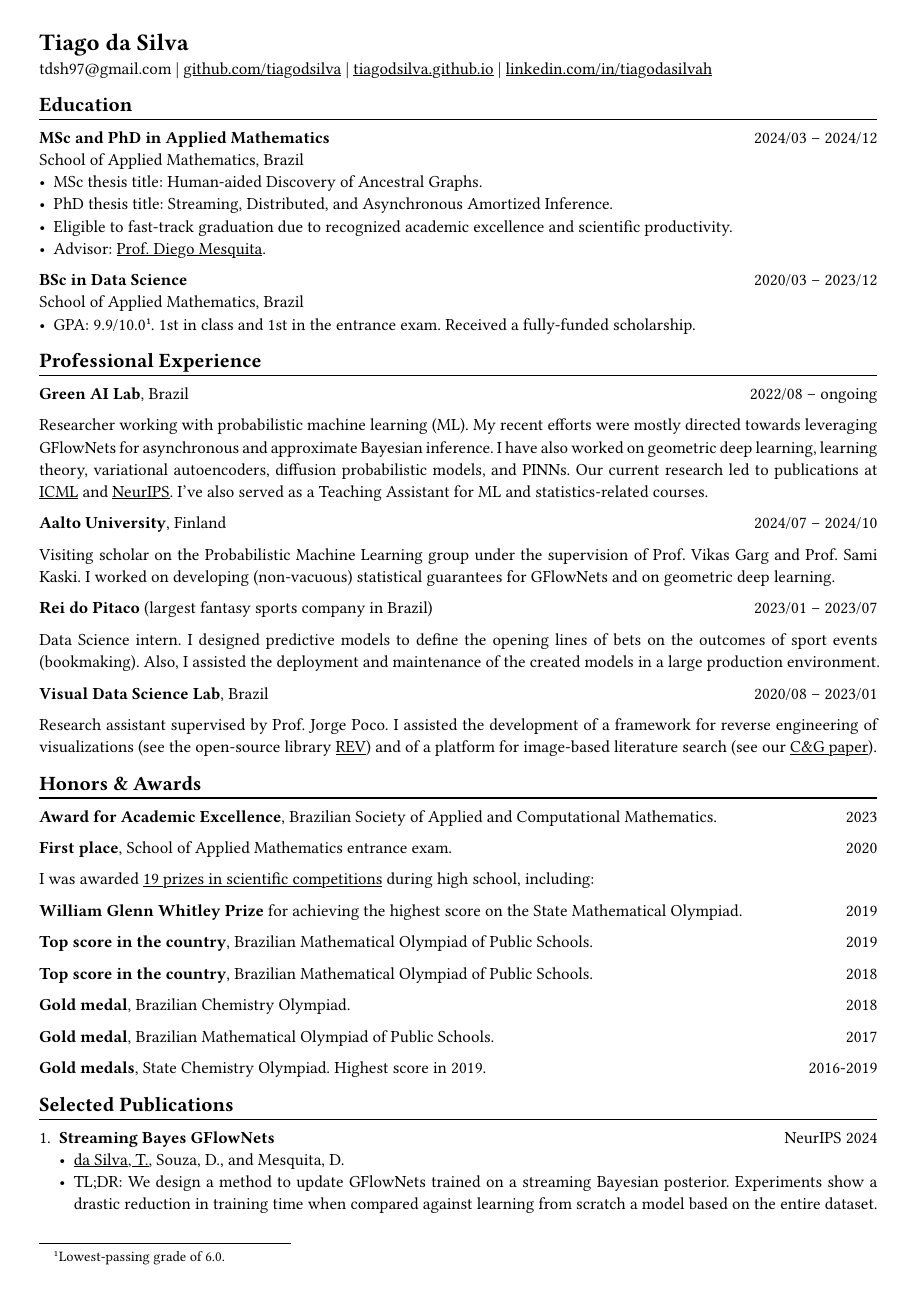
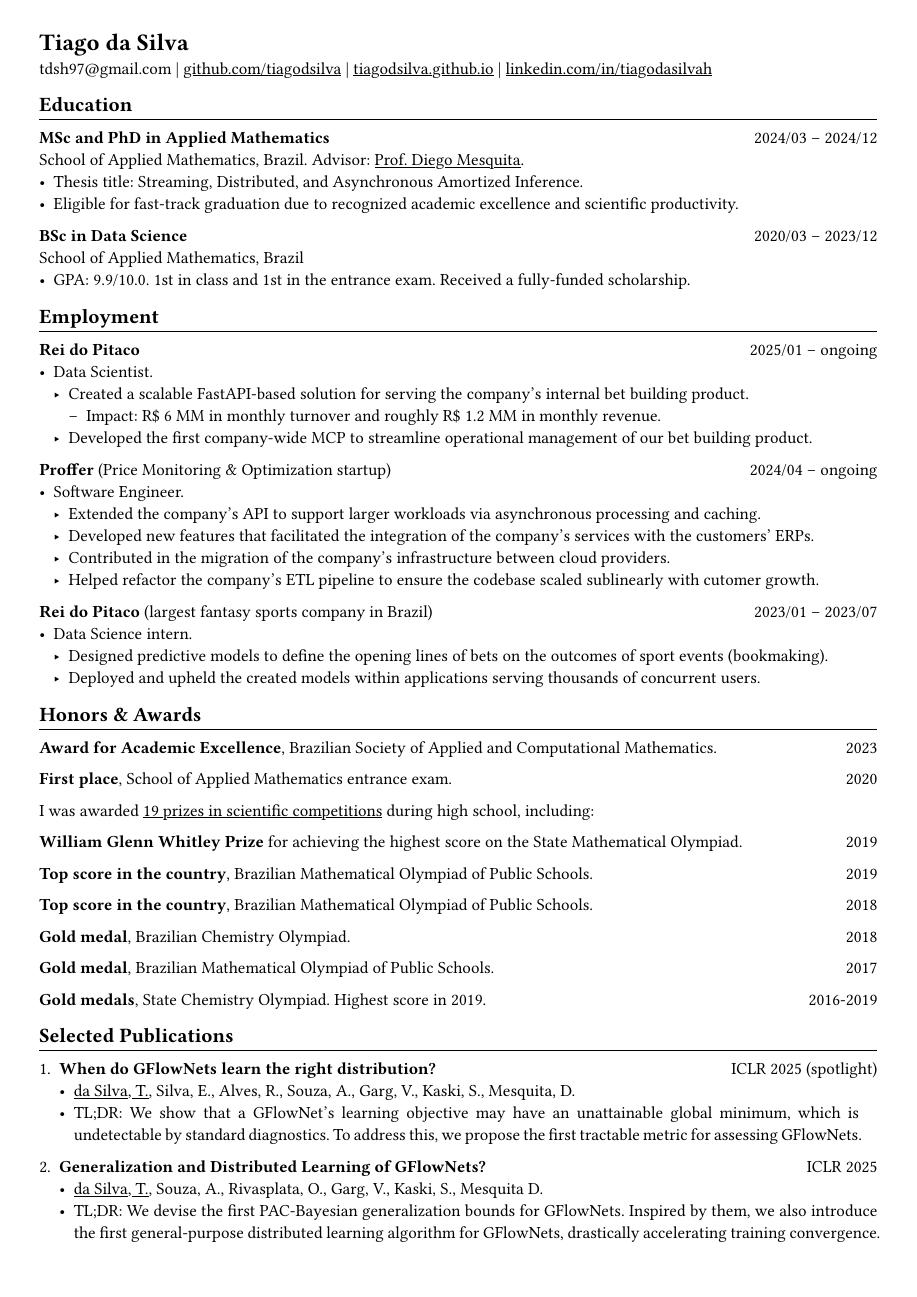
Before and after one commit to tiagodsilva/tiagodsilva.github.io, a Typst document (assets/pdf/cv_job.typ): page 1 of 2. The pictures show the PDF file assets/pdf/cv_job.pdf that the author committed with the source.

Commit message:
Deploying to gh-pages from @ tiagodsilva/tiagodsilva.github.io@f5aea26cf093d35eb3231113dd6fd733ee8e5797 🚀

```diff
--- a/assets/pdf/cv_job.typ
+++ b/assets/pdf/cv_job.typ
@@ -28,5 +28,3 @@ tdsh97\@gmail.com |
 #chiline()
 
 #[*MSc and PhD in Applied Mathematics*] #h(1fr) 2024/03 -- 2024/12 \
-School of Applied Mathematics, Brazil \
-- MSc thesis title: Human-aided Discovery of Ancestral Graphs.
@@ -35,0 +32 @@ School of Applied Mathematics, Brazil \
+- Thesis title: Streaming, Distributed, and Asynchronous Amortized Inference.
@@ -40,23 +39,26 @@ School of Applied Mathematics, Brazil \
 // - Advisor: #link("https://weakly-informative.github.io/")[Prof. Diego Mesquita].
 
-== Professional Experience
+== Employment
 #chiline()
 
-#[*Green AI Lab*], Brazil #h(1fr) 2022/08 -- ongoing
+*Rei do Pitaco*  #h(1fr) 2025/01 -- ongoing
+  - Data Scientist.
+    - Created a scalable FastAPI-based solution for serving the company's internal bet building product.
+      - Impact: R\$ 6 MM in monthly turnover and roughly R\$ 1.2 MM in monthly revenue.
+    - Developed the first company-wide MCP to streamline operational management of our bet building product.
 
-Researcher working with probabilistic machine learning (ML). My recent efforts were mostly directed towards leveraging GFlowNets for asynchronous and approximate Bayesian inference. I have also worked on geometric deep learning, learning theory, variational autoencoders, diffusion probabilistic models, and PINNs. Our current research led to publications at #underline[ICML] and #underline[NeurIPS]. I've also served as a Teaching Assistant for ML and statistics-related courses.
+*Proffer* (Price Monitoring & Optimization startup) #h(1fr) 2024/04 -- ongoing
+  - Software Engineer.
+    - Extended the company's API to support larger workloads via asynchronous processing and caching.
+    - Developed new features that facilitated the integration of the company's services with the customers' ERPs.
+    - Contributed in the migration of the company's infrastructure between cloud providers.
+    - Helped refactor the company's ETL pipeline to ensure the codebase scaled sublinearly with cutomer growth.
 
-#[*Aalto University*], Finland #h(1fr) 2024/07 -- 2024/10
+*Rei do Pitaco* (largest fantasy sports company in Brazil) #h(1fr) 2023/01 -- 2023/07
+  - Data Science intern.
+    - Designed predictive models to define the opening lines of bets on the outcomes of sport events (bookmaking).
+    - Deployed and upheld the created models within applications serving thousands of concurrent users.
 
-Visiting scholar on the Probabilistic Machine Learning group under the supervision of Prof. Vikas Garg and Prof. Sami Kaski. I worked on developing (non-vacuous) statistical guarantees for GFlowNets and on geometric deep learning.
-
-#[*Rei do Pitaco*] (largest fantasy sports company in Brazil) #h(1fr) 2023/01 -- 2023/07
-
-  Data Science intern. I designed predictive models to define the opening lines of bets on the outcomes of sport events (bookmaking). Also, I assisted the deployment and maintenance of the created models in a large production environment.
-
-#[*Visual Data Science Lab*], Brazil #h(1fr) 2020/08 -- 2023/01
-
-Research assistant supervised by Prof. Jorge Poco. I assisted the development of a framework for reverse engineering of visualizations (see the open-source library #link("https://github.com/visual-ds/rev")[REV]) and of a platform for image-based literature search (see our #link("https://www.sciencedirect.com/science/article/pii/S0097849322000218")[C&G paper]).
 
 == Honors & Awards
 #chiline()
@@ -82,6 +84,14 @@ I was awarded #underline[19 prizes in scientific competitions] during high schoo
 == Selected Publications
 #chiline()
 
++ *When do GFlowNets learn the right distribution?* #h(1fr) ICLR 2025 (spotlight)
+  - #underline([da Silva, T.]), Silva, E., Alves, R., Souza, A., Garg, V., Kaski, S., Mesquita, D.
+  - TL;DR: We show that a GFlowNet's learning objective may have an unattainable global minimum, which is undetectable by standard diagnostics. To address this, we propose the first tractable metric for assessing GFlowNets.
+
++ *Generalization and Distributed Learning of GFlowNets?* #h(1fr) ICLR 2025
+  - #underline([da Silva, T.]), Souza, A., Rivasplata, O., Garg, V., Kaski, S., Mesquita D.
+  - TL;DR: We devise the first PAC-Bayesian generalization bounds for GFlowNets. Inspired by them, we also introduce the first general-purpose distributed learning algorithm for GFlowNets, drastically accelerating training convergence.
+
 + *Streaming Bayes GFlowNets* #h(1fr) NeurIPS 2024
   - #underline([da Silva, T.]), Souza, D., and Mesquita, D.
   - TL;DR: We design a method to update GFlowNets trained on a streaming Bayesian posterior. Experiments show a drastic reduction in training time when compared against learning from scratch a model based on the entire dataset.
@@ -99,0 +119 @@ I was awarded #underline[19 prizes in scientific competitions] during high schoo
+  - #underline([da Silva, T.]), Silva, E., Góis, A., Heider, D., Kaski, S., Mesquita, D., Ribeiro, A.
```
Also changed, not shown: assets/pdf/cv_phd.typ (+1 -1 lines), assets/pdf/cv_job.pdf, assets/pdf/cv_phd.pdf, assets/pdf/cv_job.typ (42 more changed lines), 3 other files.
